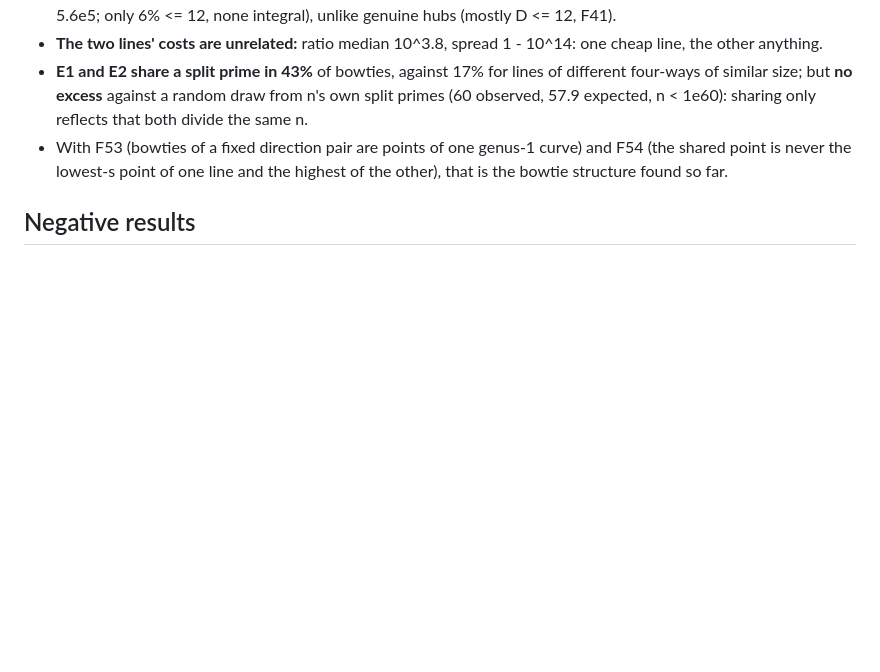
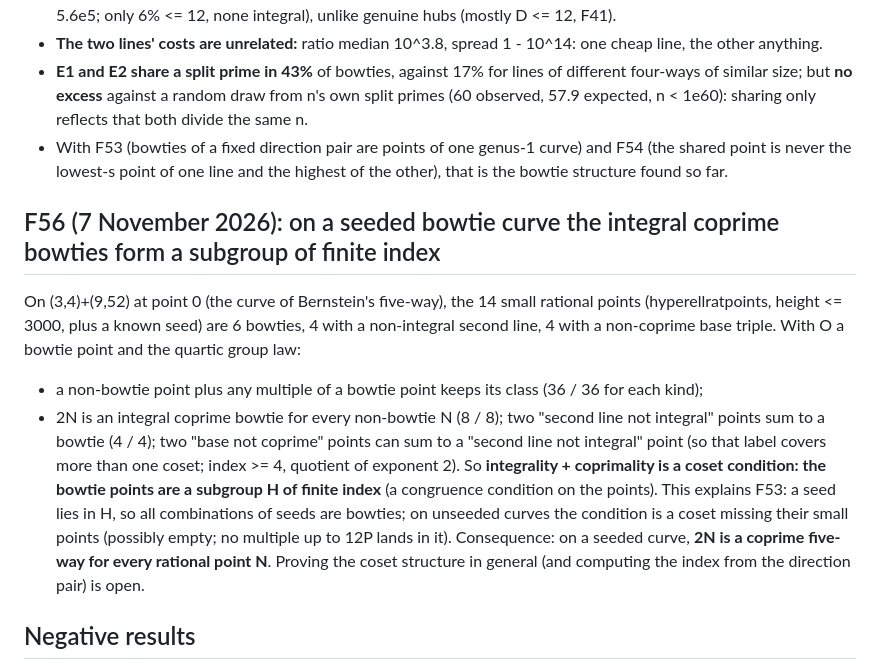
Before and after one commit to cavedave/taxicab, a Markdown page: experiments/mining/FINDINGS.md, the part around the change. Drawn GitHub-style; blank space fills up the shorter version.

Commit message:
F56: on a seeded bowtie curve the integral coprime bowties form a finite-index subgroup (2N always a bowtie); explains why seeded curves are productive and unseeded ones are not.
Co-Authored-By: Claude Opus 5.5 <noreply@anthropic.com>

```diff
--- a/experiments/mining/FINDINGS.md
+++ b/experiments/mining/FINDINGS.md
@@ -2012,6 +2012,21 @@ what fraction of their points give integral coprime bowties (here 20 of 46 and 1
 - With F53 (bowties of a fixed direction pair are points of one genus-1 curve) and F54 (the shared point is never
   the lowest-s point of one line and the highest of the other), that is the bowtie structure found so far.
 
+## F56 (7 November 2026): on a seeded bowtie curve the integral coprime bowties form a subgroup of finite index
+
+On (3,4)+(9,52) at point 0 (the curve of Bernstein's five-way), the 14 small rational points (hyperellratpoints,
+height <= 3000, plus a known seed) are 6 bowties, 4 with a non-integral second line, 4 with a non-coprime base triple.
+With O a bowtie point and the quartic group law:
+- a non-bowtie point plus any multiple of a bowtie point keeps its class (36 / 36 for each kind);
+- 2N is an integral coprime bowtie for every non-bowtie N (8 / 8); two "second line not integral" points sum to a
+  bowtie (4 / 4); two "base not coprime" points can sum to a "second line not integral" point (so that label covers
+  more than one coset; index >= 4, quotient of exponent 2).
+So **integrality + coprimality is a coset condition: the bowtie points are a subgroup H of finite index** (a
+congruence condition on the points). This explains F53: a seed lies in H, so all combinations of seeds are bowties;
+on unseeded curves the condition is a coset missing their small points (possibly empty; no multiple up to 12P lands in
+it). Consequence: on a seeded curve, **2N is a coprime five-way for every rational point N**. Proving the coset
+structure in general (and computing the index from the direction pair) is open.
+
 ## Negative results
 
 - **N5 (7 November 2026): two picture-suggested bowtie patterns are not rules** (165 bowties; from the
```
